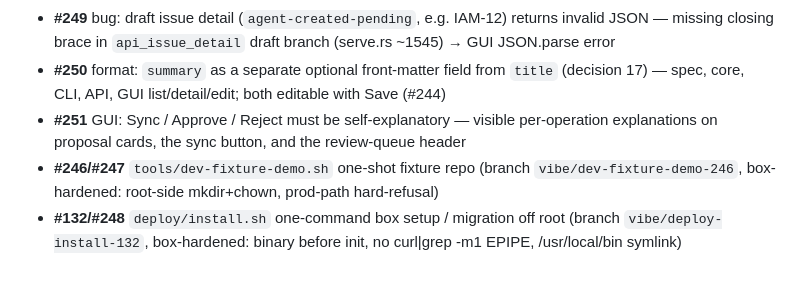
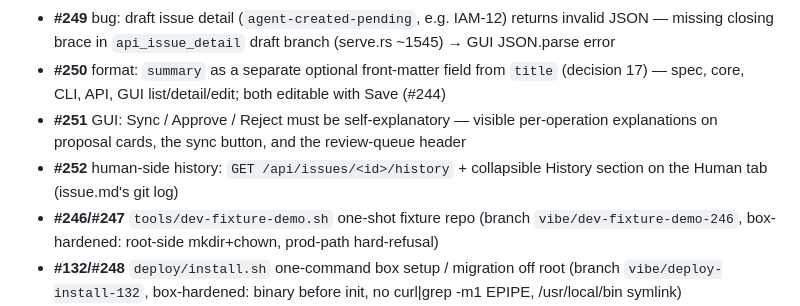
Before and after one commit to huukit/tissue, a Markdown page: operations/project/ROADMAP.md, the part around the change. GitHub-like rendering; blank space fills up the shorter version.

Commit message:
PO: roadmap — v0.1.9 queue += #252 (human-side git history on the Human tab)
Refs #252
Refs #232

Co-authored-by: huukit <huukit@users.noreply.github.com>

```diff
--- a/operations/project/ROADMAP.md
+++ b/operations/project/ROADMAP.md
@@ -45,6 +45,7 @@ Owner ruling 2026-11-05: v0.1.7 runs; the next release must carry the pending fi
 - **#249** bug: draft issue detail (`agent-created-pending`, e.g. IAM-12) returns invalid JSON — missing closing brace in `api_issue_detail` draft branch (serve.rs ~1545) → GUI JSON.parse error
 - **#250** format: `summary` as a separate optional front-matter field from `title` (decision 17) — spec, core, CLI, API, GUI list/detail/edit; both editable with Save (#244)
 - **#251** GUI: Sync / Approve / Reject must be self-explanatory — visible per-operation explanations on proposal cards, the sync button, and the review-queue header
+- **#252** human-side history: `GET /api/issues/<id>/history` + collapsible History section on the Human tab (issue.md's git log)
 - **#246/#247** `tools/dev-fixture-demo.sh` one-shot fixture repo (branch `vibe/dev-fixture-demo-246`, box-hardened: root-side mkdir+chown, prod-path hard-refusal)
 - **#132/#248** `deploy/install.sh` one-command box setup / migration off root (branch `vibe/deploy-install-132`, box-hardened: binary before init, no curl|grep -m1 EPIPE, /usr/local/bin symlink)
 - Gate: Tester PASS → merge → bump 0.1.9 → tag → owner re-review on the box
```
